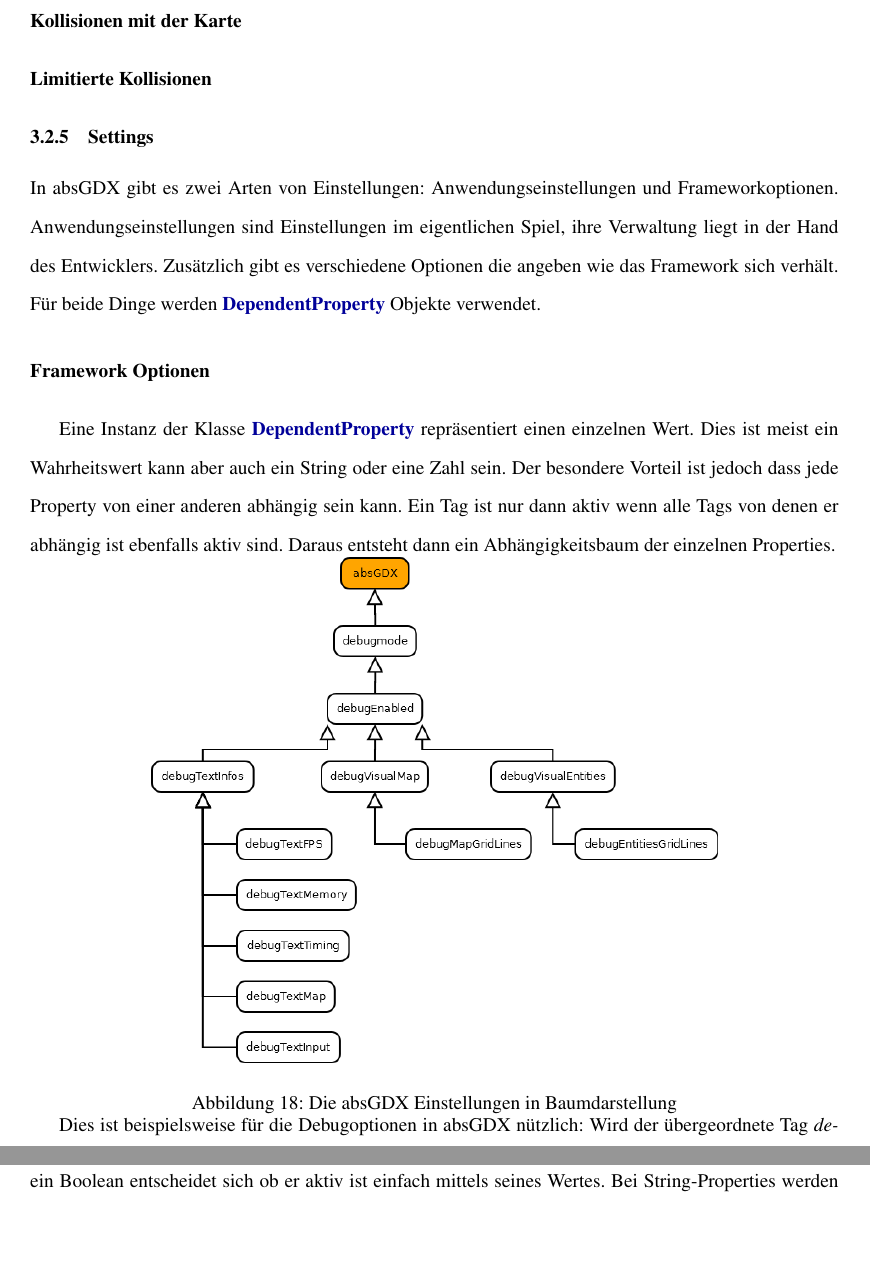
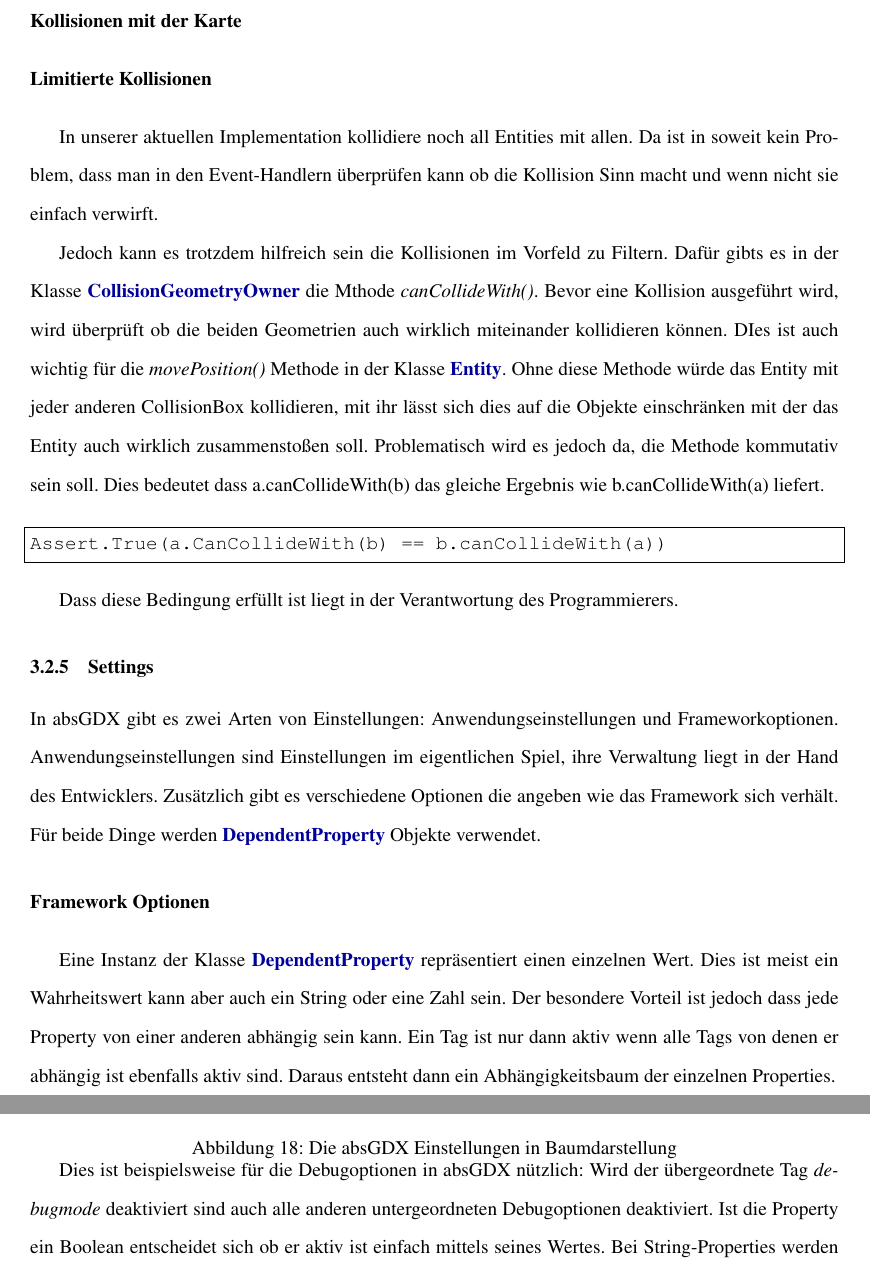
Before and after one commit to Mikescher/DHBW-Studienarbeit-absGDX, a LaTeX document (main.tex, which reads content/collisiondetection.tex): two parts of pages 38 and 39 of 40 before the commit and two parts of pages 38 and 39 of 41 after it, joined at a grey line, cut so that both start at the same text, the shorter picture padded with empty space. Compiled offline with pdfLaTeX; a LaTeX package or settings file that is missing is left out.

Commit message:
section "collisiondetection" finished (except tile collisions)

```diff
--- a/content/collisiondetection.tex
+++ b/content/collisiondetection.tex
@@ -273,4 +273,19 @@ Ein letztes Problem ist das sogenannte Discrete-Time-Issue \cite[S 503]{DGIJ}. F
 
 \paragraph{Kollisionen mit der Karte}
 
+%TODO Paragraph Tile Collisions
+
 \paragraph{Limitierte Kollisionen}
+
+In unserer aktuellen Implementation kollidiere noch all Entities mit allen. Da ist in soweit kein Problem, dass man in den Event-Handlern überprüfen kann ob die Kollision Sinn macht und wenn nicht sie einfach verwirft.
+
+Jedoch kann es trotzdem hilfreich sein die Kollisionen im Vorfeld zu Filtern. Dafür gibts es in der Klasse \keyword{CollisionGeometryOwner} die Mthode \ti{canCollideWith()}. Bevor eine Kollision ausgeführt wird, wird überprüft ob die beiden Geometrien auch wirklich miteinander kollidieren können. DIes ist auch wichtig für die \ti{movePosition()} Methode in der Klasse \keyword{Entity}. Ohne diese Methode würde das Entity mit jeder anderen CollisionBox kollidieren, mit ihr lässt sich dies auf die Objekte einschränken mit der das Entity auch wirklich zusammenstoßen soll.
+Problematisch wird es jedoch da, die Methode kommutativ sein soll.
+Dies bedeutet dass a.canCollideWith(b) das gleiche Ergebnis wie b.canCollideWith(a) liefert.
+
+\doinline
+\begin{lstlisting}[caption=Kommutative Eigenschaft von canCollideWith, title=\hspace{0 pt}, language=java]
+Assert.True(a.CanCollideWith(b) == b.canCollideWith(a))
+\end{lstlisting}
+
+Dass diese Bedingung erfüllt ist liegt in der Verantwortung des Programmierers.
```
Also changed, not shown: content/collisiondetection.tex (2 more changed lines).
